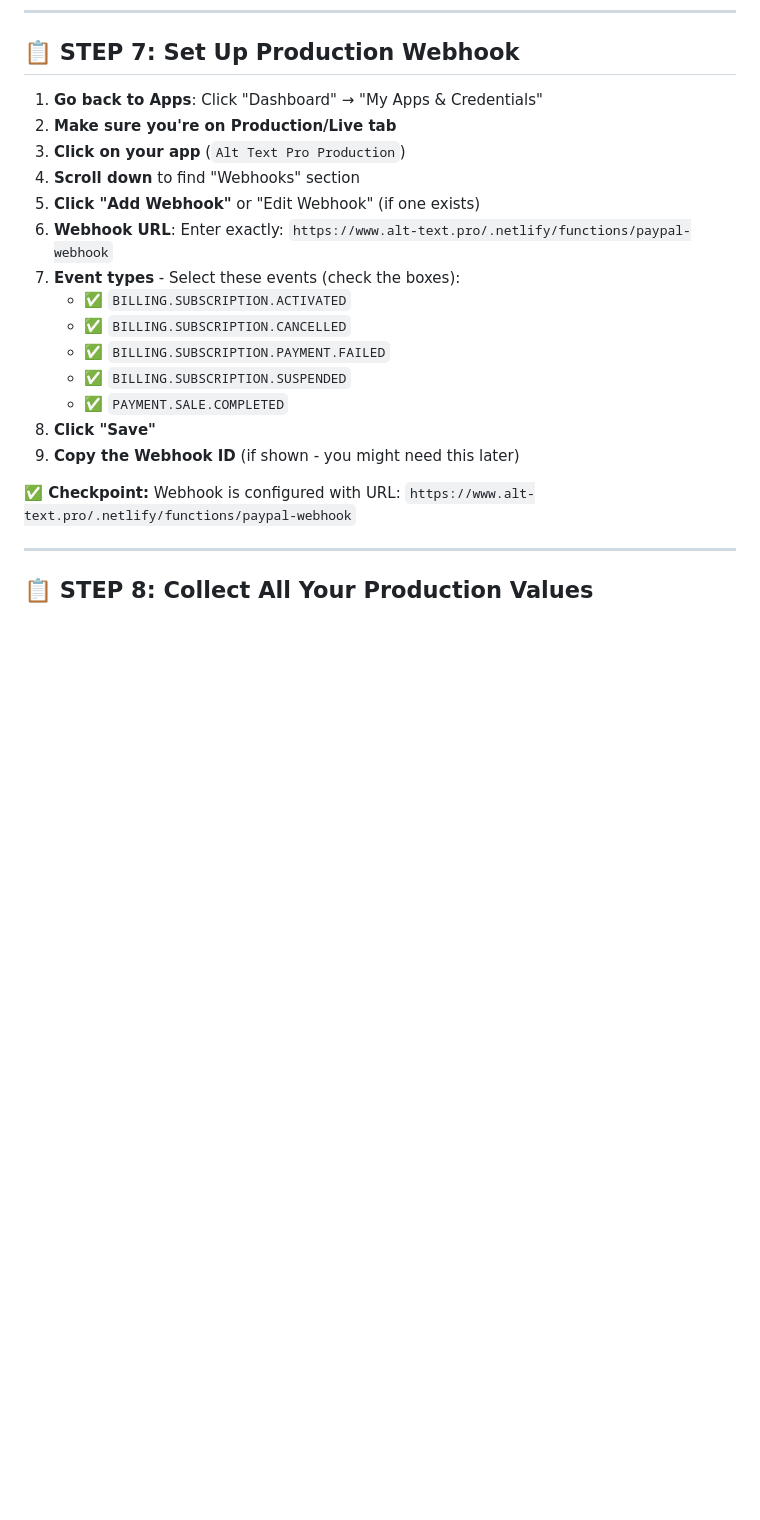
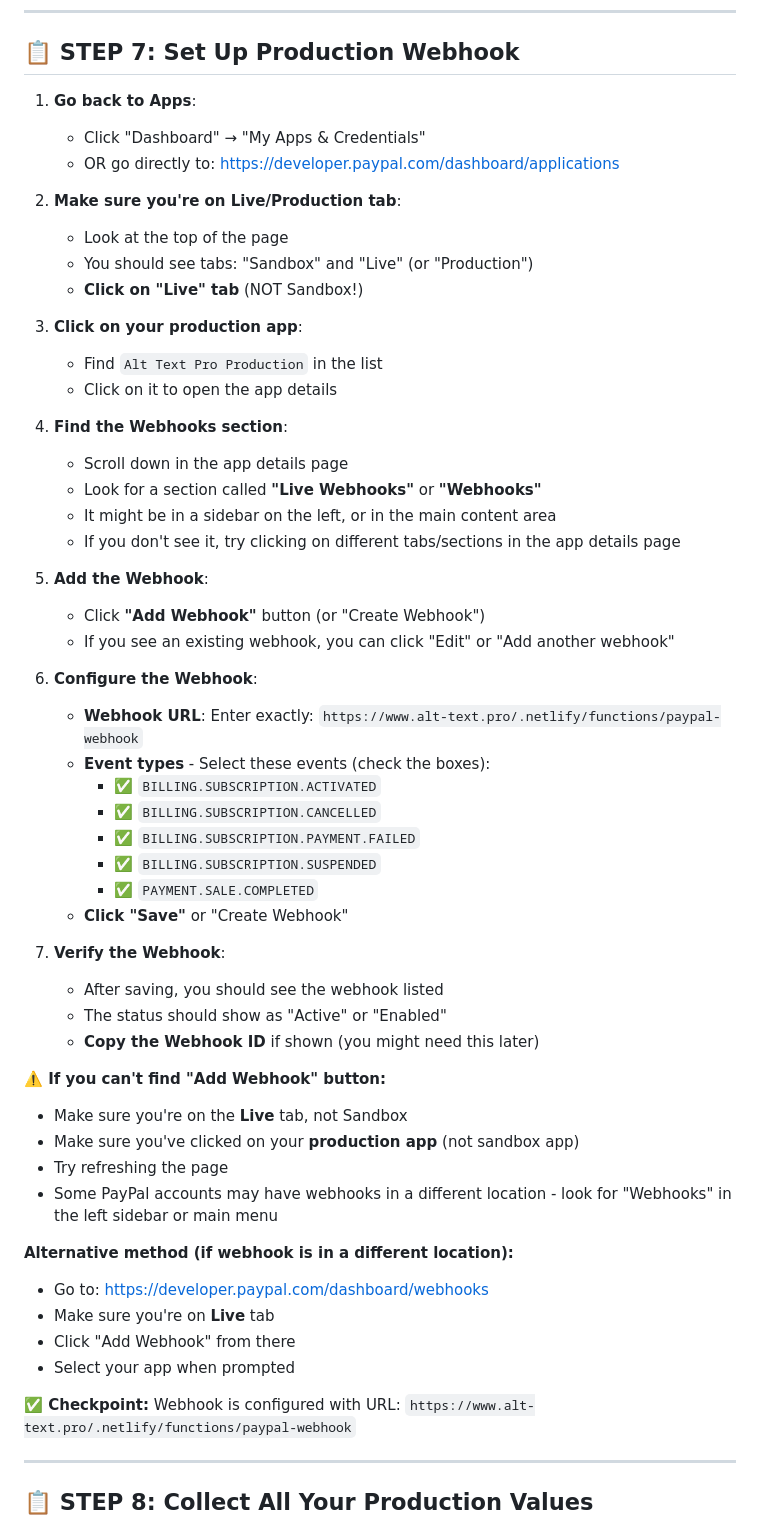
Before and after one commit to Aamirf730/alt-text-io, a Markdown page: PRODUCTION_MIGRATION_STEP_BY_STEP.md, the part around the change. Drawn GitHub-style; blank space fills up the shorter version.

Commit message:
Update webhook setup instructions with clearer Live tab guidance

```diff
--- a/PRODUCTION_MIGRATION_STEP_BY_STEP.md
+++ b/PRODUCTION_MIGRATION_STEP_BY_STEP.md
@@ -122,20 +122,55 @@ Follow these steps in order. Complete each step before moving to the next.
 
 ## 📋 STEP 7: Set Up Production Webhook
 
-1. **Go back to Apps**: Click "Dashboard" → "My Apps & Credentials"
-2. **Make sure you're on Production/Live tab**
-3. **Click on your app** (`Alt Text Pro Production`)
-4. **Scroll down** to find "Webhooks" section
-5. **Click "Add Webhook"** or "Edit Webhook" (if one exists)
-6. **Webhook URL**: Enter exactly: `https://www.alt-text.pro/.netlify/functions/paypal-webhook`
-7. **Event types** - Select these events (check the boxes):
-   - ✅ `BILLING.SUBSCRIPTION.ACTIVATED`
-   - ✅ `BILLING.SUBSCRIPTION.CANCELLED`
-   - ✅ `BILLING.SUBSCRIPTION.PAYMENT.FAILED`
-   - ✅ `BILLING.SUBSCRIPTION.SUSPENDED`
-   - ✅ `PAYMENT.SALE.COMPLETED`
-8. **Click "Save"**
-9. **Copy the Webhook ID** (if shown - you might need this later)
+1. **Go back to Apps**:
+   - Click "Dashboard" → "My Apps & Credentials"
+   - OR go directly to: https://developer.paypal.com/dashboard/applications
+
+2. **Make sure you're on Live/Production tab**:
+   - Look at the top of the page
+   - You should see tabs: "Sandbox" and "Live" (or "Production")
+   - **Click on "Live" tab** (NOT Sandbox!)
+
+3. **Click on your production app**:
+   - Find `Alt Text Pro Production` in the list
+   - Click on it to open the app details
+
+4. **Find the Webhooks section**:
+   - Scroll down in the app details page
+   - Look for a section called **"Live Webhooks"** or **"Webhooks"**
+   - It might be in a sidebar on the left, or in the main content area
+   - If you don't see it, try clicking on different tabs/sections in the app details page
+
+5. **Add the Webhook**:
+   - Click **"Add Webhook"** button (or "Create Webhook")
+   - If you see an existing webhook, you can click "Edit" or "Add another webhook"
+
+6. **Configure the Webhook**:
+   - **Webhook URL**: Enter exactly: `https://www.alt-text.pro/.netlify/functions/paypal-webhook`
+   - **Event types** - Select these events (check the boxes):
+     - ✅ `BILLING.SUBSCRIPTION.ACTIVATED`
+     - ✅ `BILLING.SUBSCRIPTION.CANCELLED`
+     - ✅ `BILLING.SUBSCRIPTION.PAYMENT.FAILED`
+     - ✅ `BILLING.SUBSCRIPTION.SUSPENDED`
+     - ✅ `PAYMENT.SALE.COMPLETED`
+   - **Click "Save"** or "Create Webhook"
+
+7. **Verify the Webhook**:
+   - After saving, you should see the webhook listed
+   - The status should show as "Active" or "Enabled"
+   - **Copy the Webhook ID** if shown (you might need this later)
+
+**⚠️ If you can't find "Add Webhook" button:**
+- Make sure you're on the **Live** tab, not Sandbox
+- Make sure you've clicked on your **production app** (not sandbox app)
+- Try refreshing the page
+- Some PayPal accounts may have webhooks in a different location - look for "Webhooks" in the left sidebar or main menu
+
+**Alternative method (if webhook is in a different location):**
+- Go to: https://developer.paypal.com/dashboard/webhooks
+- Make sure you're on **Live** tab
+- Click "Add Webhook" from there
+- Select your app when prompted
 
 **✅ Checkpoint:** Webhook is configured with URL: `https://www.alt-text.pro/.netlify/functions/paypal-webhook`
 
```
